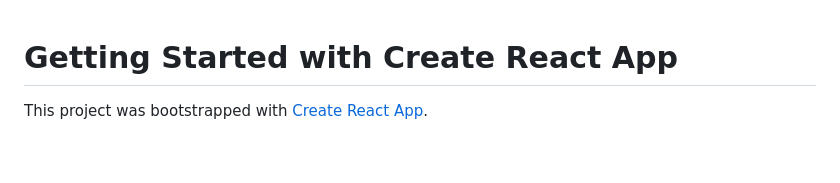
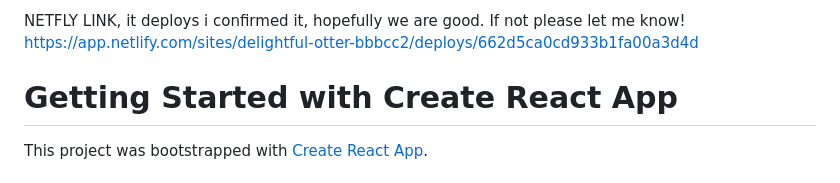
Before and after one commit to TalonFarmer/Final-Project-HobbyHub, a Markdown page: README.md, the part around the change. Drawn GitHub-style; blank space fills up the shorter version.

```diff
--- a/README.md
+++ b/README.md
@@ -1,3 +1,6 @@
+NETFLY LINK, it deploys i confirmed it, hopefully we are good. If not please let me know!
+https://app.netlify.com/sites/delightful-otter-bbbcc2/deploys/662d5ca0cd933b1fa00a3d4d
+
 # Getting Started with Create React App
 
 This project was bootstrapped with [Create React App](https://github.com/facebook/create-react-app).
```
